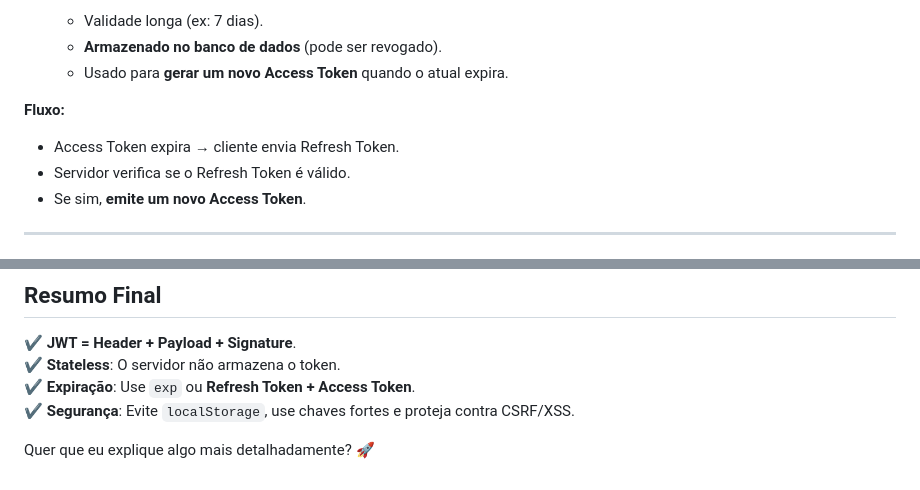
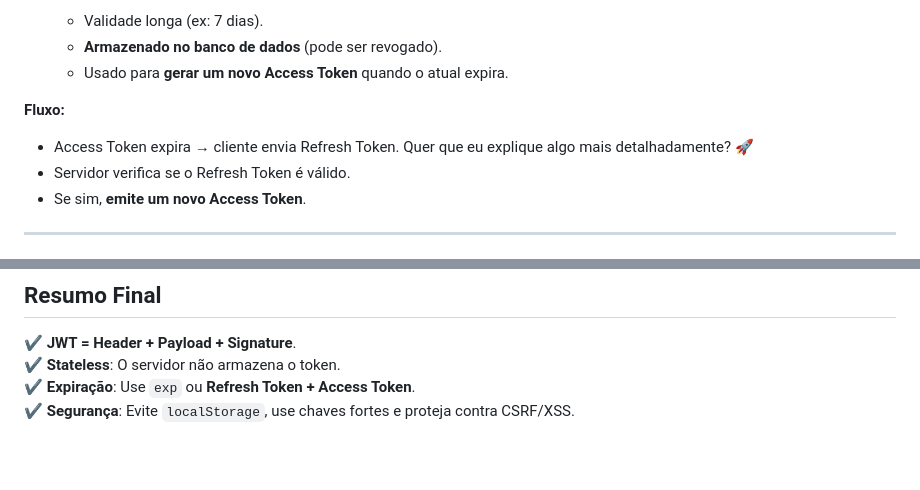
Before and after one commit to feJustino/Caderno-Estudos, a Markdown page: JWT.md, 2 parts joined by grey strips. Drawn GitHub-style; blank space fills up the shorter version.

```diff
--- a/JWT.md
+++ b/JWT.md
@@ -86,7 +86,7 @@ O servidor:
    - Usado para **gerar um novo Access Token** quando o atual expira.
 
 **Fluxo:**
-- Access Token expira → cliente envia Refresh Token.
+- Access Token expira → cliente envia Refresh Token.  Quer que eu explique algo mais detalhadamente? 🚀
 - Servidor verifica se o Refresh Token é válido.
 - Se sim, **emite um novo Access Token**.
 
@@ -124,5 +124,3 @@ O servidor:
 ✔ **Stateless**: O servidor não armazena o token.
 ✔ **Expiração**: Use `exp` ou **Refresh Token + Access Token**.
 ✔ **Segurança**: Evite `localStorage`, use chaves fortes e proteja contra CSRF/XSS.
-
-Quer que eu explique algo mais detalhadamente? 🚀
```
